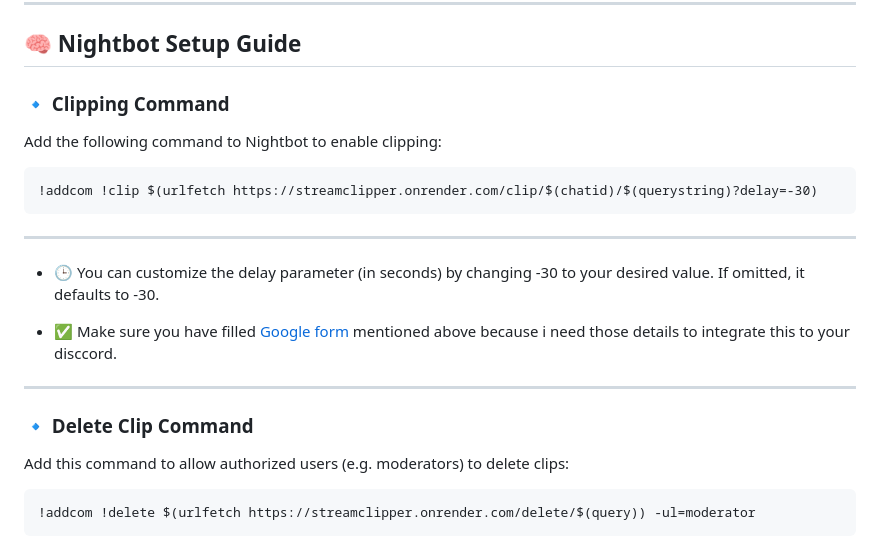
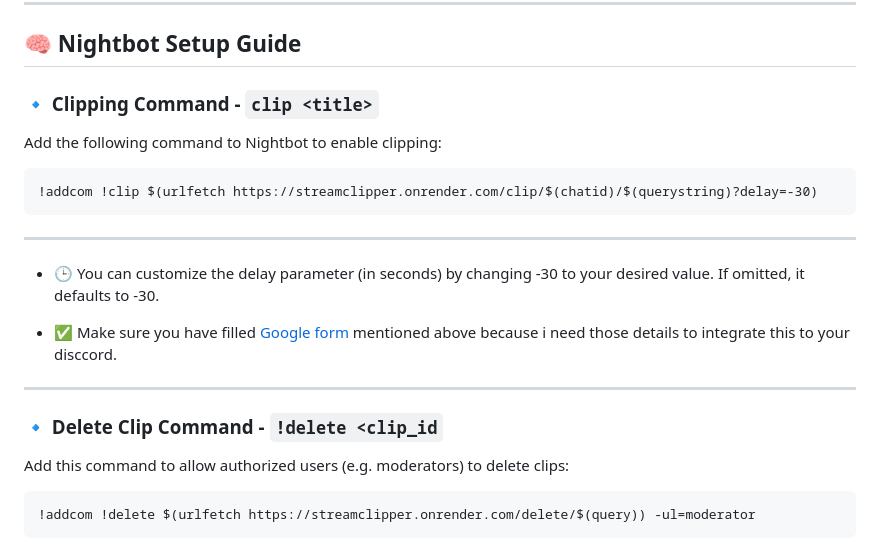
Before and after one commit to iamashish-1/streamclipper, a Markdown page: Readme.md, the part around the change. Rendered like a GitHub page.

Commit message:
Final Deployment

```diff
--- a/Readme.md
+++ b/Readme.md
@@ -37,7 +37,7 @@
 
 ## 🧠 Nightbot Setup Guide
 
-### 🔹 Clipping Command
+### 🔹 Clipping Command - `clip <title>`
 
 Add the following command to Nightbot to enable clipping:
 
@@ -49,7 +49,7 @@ Add the following command to Nightbot to enable clipping:
 
 - ✅ Make sure you have filled [Google form](https://forms.gle/xtzp96MfkVup5TVq7) mentioned above because i need those details to integrate this to your disccord.
 ---
-### 🔹 Delete Clip Command
+### 🔹 Delete Clip Command - `!delete <clip_id`
 
 Add this command to allow authorized users (e.g. moderators) to delete clips:
 
```
